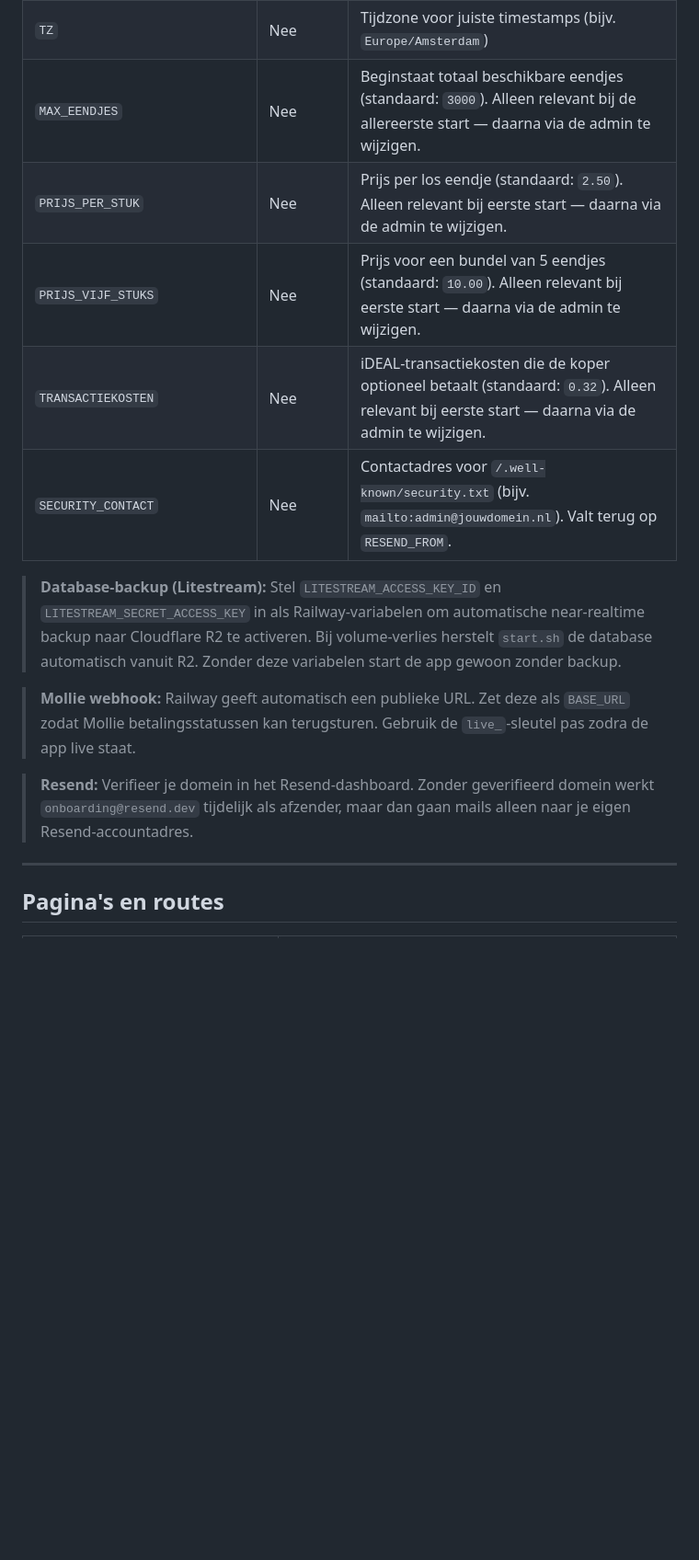
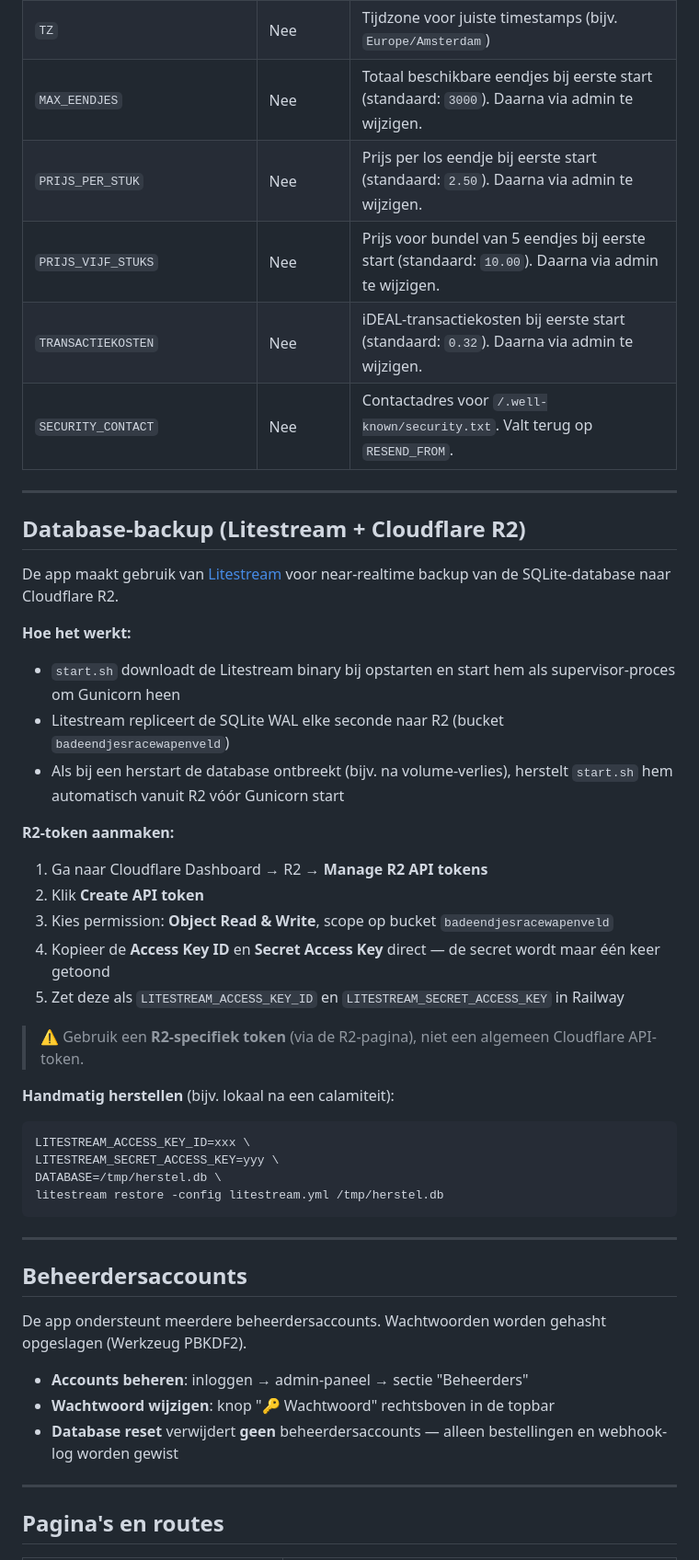
Before and after one commit to palmw01/eendjesrace, a Markdown page: README.md, the part around one of its changes. Shown at 92% size. Drawn GitHub-style; blank space fills up the shorter version.

````diff
--- a/README.md
+++ b/README.md
@@ -79,17 +83,49 @@ De app draait op http://localhost:5000. De SQLite-database (`eendjes.db`) wordt
 | `LITESTREAM_ACCESS_KEY_ID` | Nee | Cloudflare R2 Access Key ID voor automatische database-backup |
 | `LITESTREAM_SECRET_ACCESS_KEY` | Nee | Cloudflare R2 Secret Access Key voor automatische database-backup |
 | `TZ` | Nee | Tijdzone voor juiste timestamps (bijv. `Europe/Amsterdam`) |
-| `MAX_EENDJES` | Nee | Beginstaat totaal beschikbare eendjes (standaard: `3000`). Alleen relevant bij de allereerste start — daarna via de admin te wijzigen. |
-| `PRIJS_PER_STUK` | Nee | Prijs per los eendje (standaard: `2.50`). Alleen relevant bij eerste start — daarna via de admin te wijzigen. |
-| `PRIJS_VIJF_STUKS` | Nee | Prijs voor een bundel van 5 eendjes (standaard: `10.00`). Alleen relevant bij eerste start — daarna via de admin te wijzigen. |
-| `TRANSACTIEKOSTEN` | Nee | iDEAL-transactiekosten die de koper optioneel betaalt (standaard: `0.32`). Alleen relevant bij eerste start — daarna via de admin te wijzigen. |
-| `SECURITY_CONTACT` | Nee | Contactadres voor `/.well-known/security.txt` (bijv. `mailto:admin@jouwdomein.nl`). Valt terug op `RESEND_FROM`. |
+| `MAX_EENDJES` | Nee | Totaal beschikbare eendjes bij eerste start (standaard: `3000`). Daarna via admin te wijzigen. |
+| `PRIJS_PER_STUK` | Nee | Prijs per los eendje bij eerste start (standaard: `2.50`). Daarna via admin te wijzigen. |
+| `PRIJS_VIJF_STUKS` | Nee | Prijs voor bundel van 5 eendjes bij eerste start (standaard: `10.00`). Daarna via admin te wijzigen. |
+| `TRANSACTIEKOSTEN` | Nee | iDEAL-transactiekosten bij eerste start (standaard: `0.32`). Daarna via admin te wijzigen. |
+| `SECURITY_CONTACT` | Nee | Contactadres voor `/.well-known/security.txt`. Valt terug op `RESEND_FROM`. |
 
-> **Database-backup (Litestream):** Stel `LITESTREAM_ACCESS_KEY_ID` en `LITESTREAM_SECRET_ACCESS_KEY` in als Railway-variabelen om automatische near-realtime backup naar Cloudflare R2 te activeren. Bij volume-verlies herstelt `start.sh` de database automatisch vanuit R2. Zonder deze variabelen start de app gewoon zonder backup.
+---
 
-> **Mollie webhook:** Railway geeft automatisch een publieke URL. Zet deze als `BASE_URL` zodat Mollie betalingsstatussen kan terugsturen. Gebruik de `live_`-sleutel pas zodra de app live staat.
+## Database-backup (Litestream + Cloudflare R2)
 
-> **Resend:** Verifieer je domein in het Resend-dashboard. Zonder geverifieerd domein werkt `onboarding@resend.dev` tijdelijk als afzender, maar dan gaan mails alleen naar je eigen Resend-accountadres.
+De app maakt gebruik van [Litestream](https://litestream.io) voor near-realtime backup van de SQLite-database naar Cloudflare R2.
+
+**Hoe het werkt:**
+- `start.sh` downloadt de Litestream binary bij opstarten en start hem als supervisor-proces om Gunicorn heen
+- Litestream repliceert de SQLite WAL elke seconde naar R2 (bucket `badeendjesracewapenveld`)
+- Als bij een herstart de database ontbreekt (bijv. na volume-verlies), herstelt `start.sh` hem automatisch vanuit R2 vóór Gunicorn start
+
+**R2-token aanmaken:**
+1. Ga naar Cloudflare Dashboard → R2 → **Manage R2 API tokens**
+2. Klik **Create API token**
+3. Kies permission: **Object Read & Write**, scope op bucket `badeendjesracewapenveld`
+4. Kopieer de **Access Key ID** en **Secret Access Key** direct — de secret wordt maar één keer getoond
+5. Zet deze als `LITESTREAM_ACCESS_KEY_ID` en `LITESTREAM_SECRET_ACCESS_KEY` in Railway
+
+> ⚠️ Gebruik een **R2-specifiek token** (via de R2-pagina), niet een algemeen Cloudflare API-token.
+
+**Handmatig herstellen** (bijv. lokaal na een calamiteit):
+```bash
+LITESTREAM_ACCESS_KEY_ID=xxx \
+LITESTREAM_SECRET_ACCESS_KEY=yyy \
+DATABASE=/tmp/herstel.db \
+litestream restore -config litestream.yml /tmp/herstel.db
+```
+
+---
+
+## Beheerdersaccounts
+
+De app ondersteunt meerdere beheerdersaccounts. Wachtwoorden worden gehasht opgeslagen (Werkzeug PBKDF2).
+
+- **Accounts beheren**: inloggen → admin-paneel → sectie "Beheerders"
+- **Wachtwoord wijzigen**: knop "🔑 Wachtwoord" rechtsboven in de topbar
+- **Database reset** verwijdert **geen** beheerdersaccounts — alleen bestellingen en webhook-log worden gewist
 
 ---
 
````
Also changed, not shown: other parts of README.md (+31 -20 lines), CLAUDE.md (+13 -8 lines).
